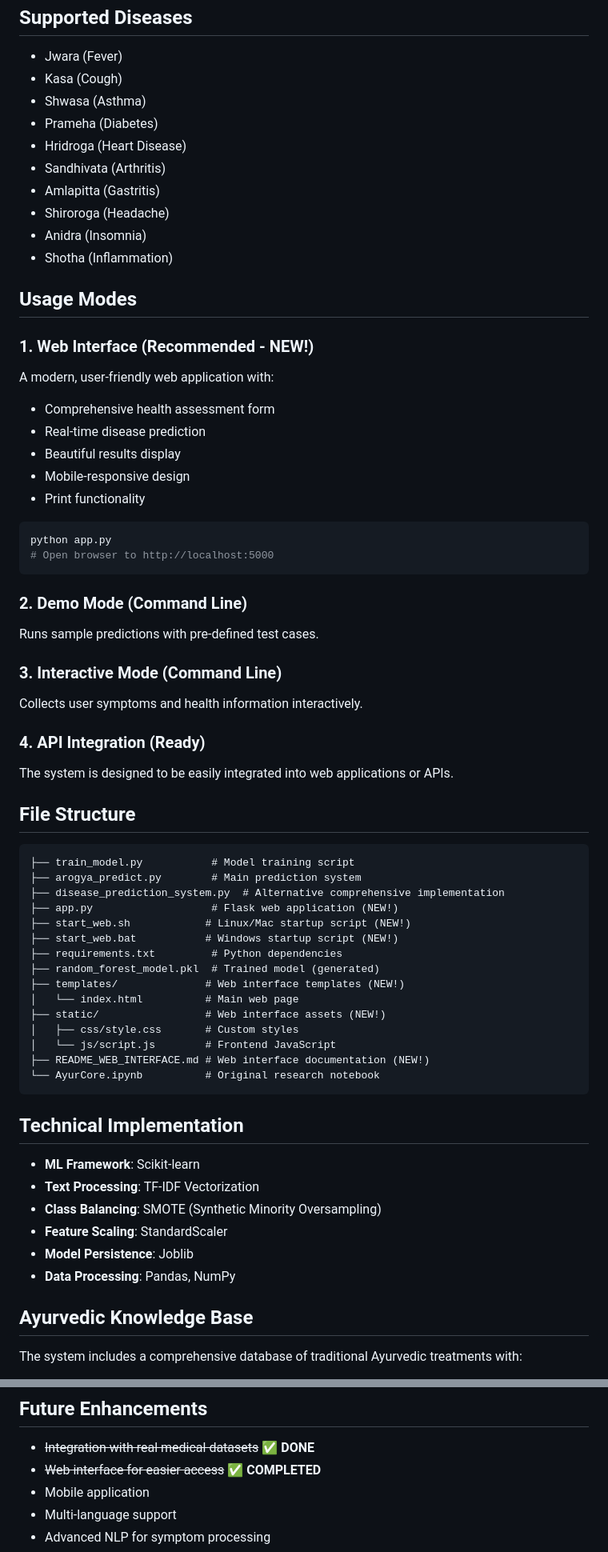
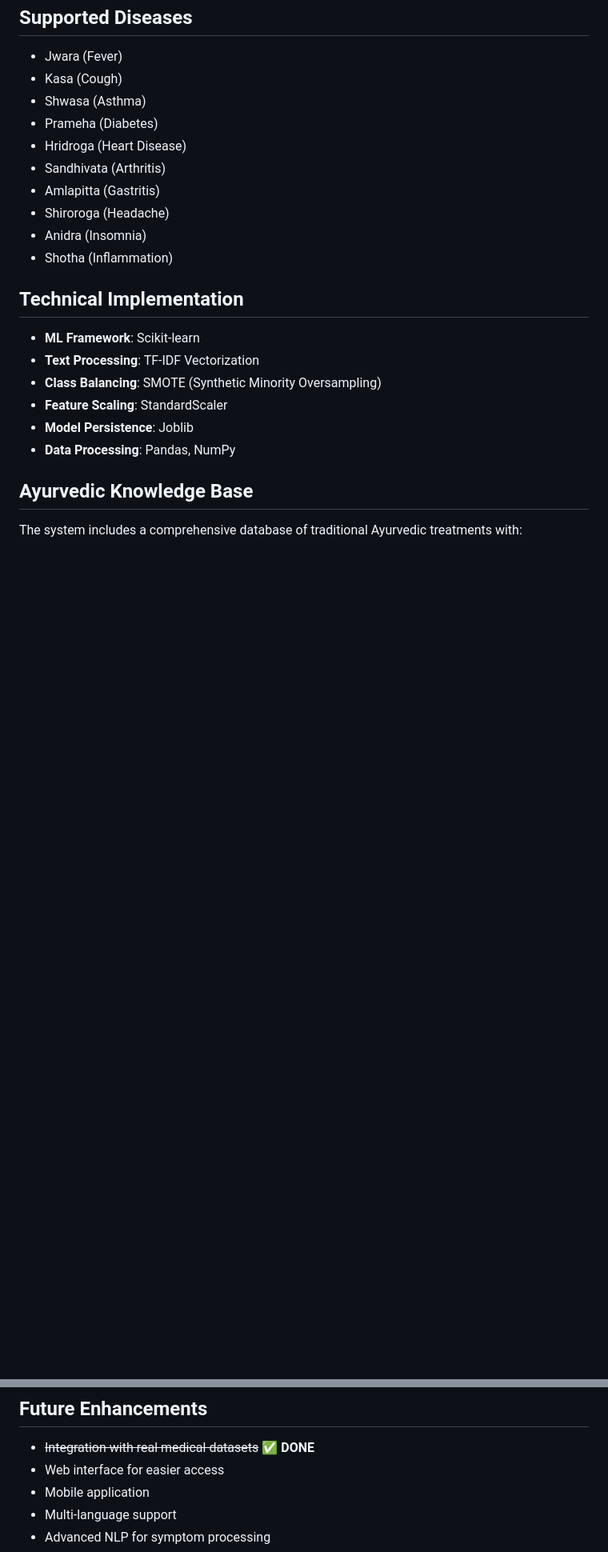
Before and after one commit to gaur-avvv/Arogya-AI, a Markdown page: README.md, 2 parts joined by grey strips. Shown: that part at 80% size. GitHub-like rendering; blank space fills up the shorter version.

Commit message:
Remove web interface details from README
Removed details about the web interface and its features, including usage modes and file structure. Updated future enhancements section.

````diff
--- a/README.md
+++ b/README.md
@@ -130,49 +110,7 @@ python arogya_predict.py
 - Anidra (Insomnia)
 - Shotha (Inflammation)
 
-## Usage Modes
 
-### 1. Web Interface (Recommended - NEW!)
-A modern, user-friendly web application with:
-- Comprehensive health assessment form
-- Real-time disease prediction
-- Beautiful results display
-- Mobile-responsive design
-- Print functionality
-
-```bash
-python app.py
-# Open browser to http://localhost:5000
-```
-
-### 2. Demo Mode (Command Line)
-Runs sample predictions with pre-defined test cases.
-
-### 3. Interactive Mode (Command Line)
-Collects user symptoms and health information interactively.
-
-### 4. API Integration (Ready)
-The system is designed to be easily integrated into web applications or APIs.
-
-## File Structure
-
-```
-├── train_model.py           # Model training script
-├── arogya_predict.py        # Main prediction system
-├── disease_prediction_system.py  # Alternative comprehensive implementation
-├── app.py                   # Flask web application (NEW!)
-├── start_web.sh            # Linux/Mac startup script (NEW!)
-├── start_web.bat           # Windows startup script (NEW!)
-├── requirements.txt         # Python dependencies
-├── random_forest_model.pkl  # Trained model (generated)
-├── templates/              # Web interface templates (NEW!)
-│   └── index.html          # Main web page
-├── static/                 # Web interface assets (NEW!)
-│   ├── css/style.css       # Custom styles
-│   └── js/script.js        # Frontend JavaScript
-├── README_WEB_INTERFACE.md # Web interface documentation (NEW!)
-└── AyurCore.ipynb          # Original research notebook
-```
 
 ## Technical Implementation
 
@@ -195,7 +133,7 @@ The system includes a comprehensive database of traditional Ayurvedic treatments
 ## Future Enhancements
 
 - ~~Integration with real medical datasets~~ ✅ **DONE**
-- ~~Web interface for easier access~~ ✅ **COMPLETED**
+- Web interface for easier access
 - Mobile application
 - Multi-language support
 - Advanced NLP for symptom processing
````
Also changed, not shown: other parts of README.md (+0 -20 lines).
